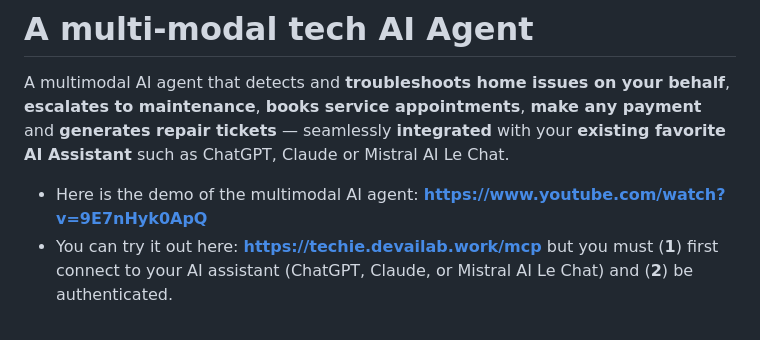
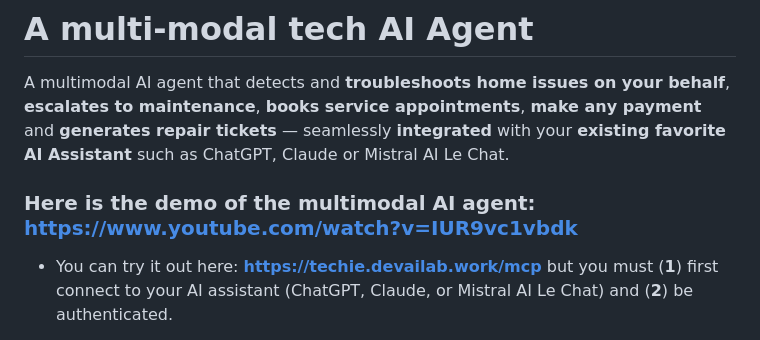
Before and after one commit to adriensieg/agentic-maintenance-auth0-hackaton, a Markdown page: README.md, the part around the change. GitHub-like rendering.

```diff
--- a/README.md
+++ b/README.md
@@ -2,7 +2,7 @@
 
 A multimodal AI agent that detects and **troubleshoots home issues on your behalf**, **escalates to maintenance**, **books service appointments**, **make any payment** and **generates repair tickets** — seamlessly **integrated** with your **existing favorite AI Assistant** such as ChatGPT, Claude or Mistral AI Le Chat.
 
-- Here is the demo of the multimodal AI agent: **https://www.youtube.com/watch?v=9E7nHyk0ApQ**
+### Here is the demo of the multimodal AI agent: **https://www.youtube.com/watch?v=IUR9vc1vbdk**
 - You can try it out here: **https://techie.devailab.work/mcp** but you must (**1**) first connect to your AI assistant (ChatGPT, Claude, or Mistral AI Le Chat) and (**2**) be authenticated.
 
 To make it connect to your existing AI Assitant - you can follow this tutorial: **https://www.youtube.com/watch?v=qwtwGqpXluE&feature=youtu.be**
```
